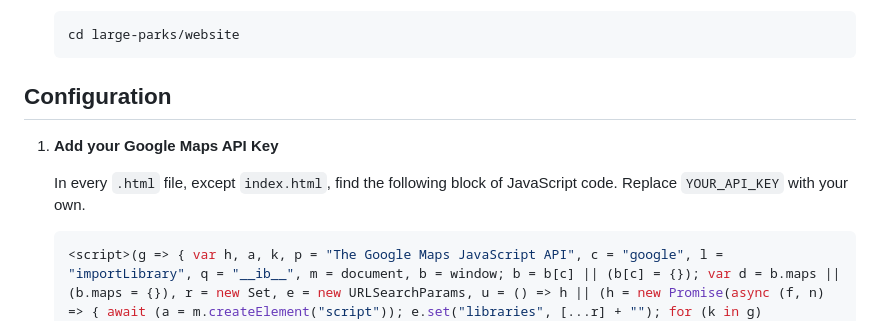
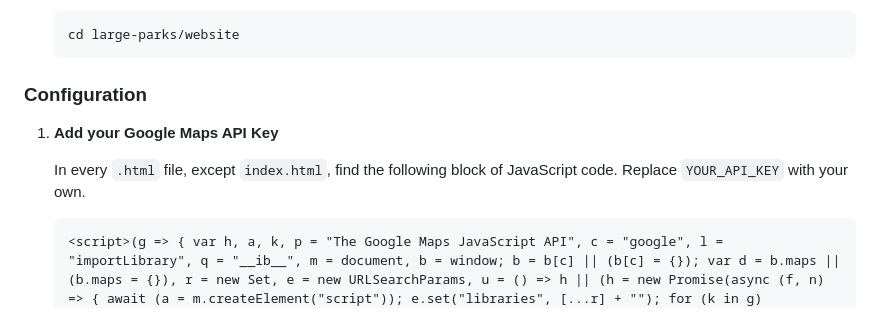
Before and after one commit to ggeerraarrdd/large-parks, a Markdown page: README.md, the part around the change. Rendered like a GitHub page.

````diff
--- a/README.md
+++ b/README.md
@@ -115,13 +115,13 @@ Before you begin, ensure you have met the following requirements:
     cd large-parks/website
     ```
 
-## Configuration
+### Configuration
 
 1. **Add your Google Maps API Key**
 
     In every `.html` file, except `index.html`, find the following block of JavaScript code. Replace `YOUR_API_KEY` with your own.
 
-    ```JavaScript
+    ```html
     <script>(g => { var h, a, k, p = "The Google Maps JavaScript API", c = "google", l = "importLibrary", q = "__ib__", m = document, b = window; b = b[c] || (b[c] = {}); var d = b.maps || (b.maps = {}), r = new Set, e = new URLSearchParams, u = () => h || (h = new Promise(async (f, n) => { await (a = m.createElement("script")); e.set("libraries", [...r] + ""); for (k in g) e.set(k.replace(/[A-Z]/g, t => "_" + t[0].toLowerCase()), g[k]); e.set("callback", c + ".maps." + q); a.src = `https://maps.${c}apis.com/maps/api/js?` + e; d[q] = f; a.onerror = () => h = n(Error(p + " could not load.")); a.nonce = m.querySelector("script[nonce]")?.nonce || ""; m.head.append(a) })); d[l] ? console.warn(p + " only loads once. Ignoring:", g) : d[l] = (f, ...n) => r.add(f) && u().then(() => d[l](f, ...n)) })
                     ({ key: "YOUR_API_KEY", v: "beta" });</script>
     ```
````
